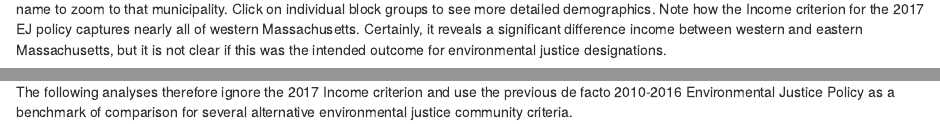
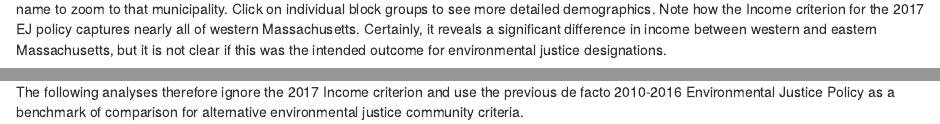
Before and after one commit to profLuna/EJCriteria, an R Markdown document (03-EJPolicy2017.Rmd): the page in a window 1100 px wide, from 750 px down, and a second part further down, joined at a grey line. Rendered offline with R 4.5, knitr and Pandoc, with nearby package versions; drawn as R Markdown's standard HTML page in place of the format the file asks for; some code elsewhere in the file could not run offline; common packages that the code uses without loading them are loaded.

Commit message:
Fixed grammatical issues

````diff
--- a/03-EJPolicy2017.Rmd
+++ b/03-EJPolicy2017.Rmd
@@ -34,7 +34,7 @@ blkgrp_shp_WGS84 %>%
   geom_treemap_text(color = "white", place = "centre", grow = TRUE)
 ```
 
-These classifications can be visualized and explored geographically in the interactive map below. Click on the search tool and type in a town or city name to zoom to that municipality. Click on individual block groups to see more detailed demographics. Note how the Income criterion for the 2017 EJ policy captures nearly all of western Massachusetts. Certainly, it reveals a significant difference income between western and eastern Massachusetts, but it is not clear if this was the intended outcome for environmental justice designations.
+These classifications can be visualized and explored geographically in the interactive map below. Click on the search tool and type in a town or city name to zoom to that municipality. Click on individual block groups to see more detailed demographics. Note how the Income criterion for the 2017 EJ policy captures nearly all of western Massachusetts. Certainly, it reveals a significant difference in income between western and eastern Massachusetts, but it is not clear if this was the intended outcome for environmental justice designations.
 
 ```{r map2017, echo=FALSE, message=FALSE, warning=FALSE, fig.cap="Map of block groups classified as environmental justice by 2017 policy."}
 # draw the map of EJ Polygons according to 2017 policy
@@ -114,4 +114,4 @@ leaflet() %>%
 
 The 2017 policy appears to have complicated the issue by greatly expanding the number of communities qualifying as environmental justice because of the modified measurement of income.
 
-The following analyses therefore ignore the 2017 Income criterion and use the previous de facto 2010-2016 Environmental Justice Policy as a benchmark of comparison for several alternative environmental justice community criteria.
+The following analyses therefore ignore the 2017 Income criterion and use the previous de facto 2010-2016 Environmental Justice Policy as a benchmark of comparison for alternative environmental justice community criteria.
````
